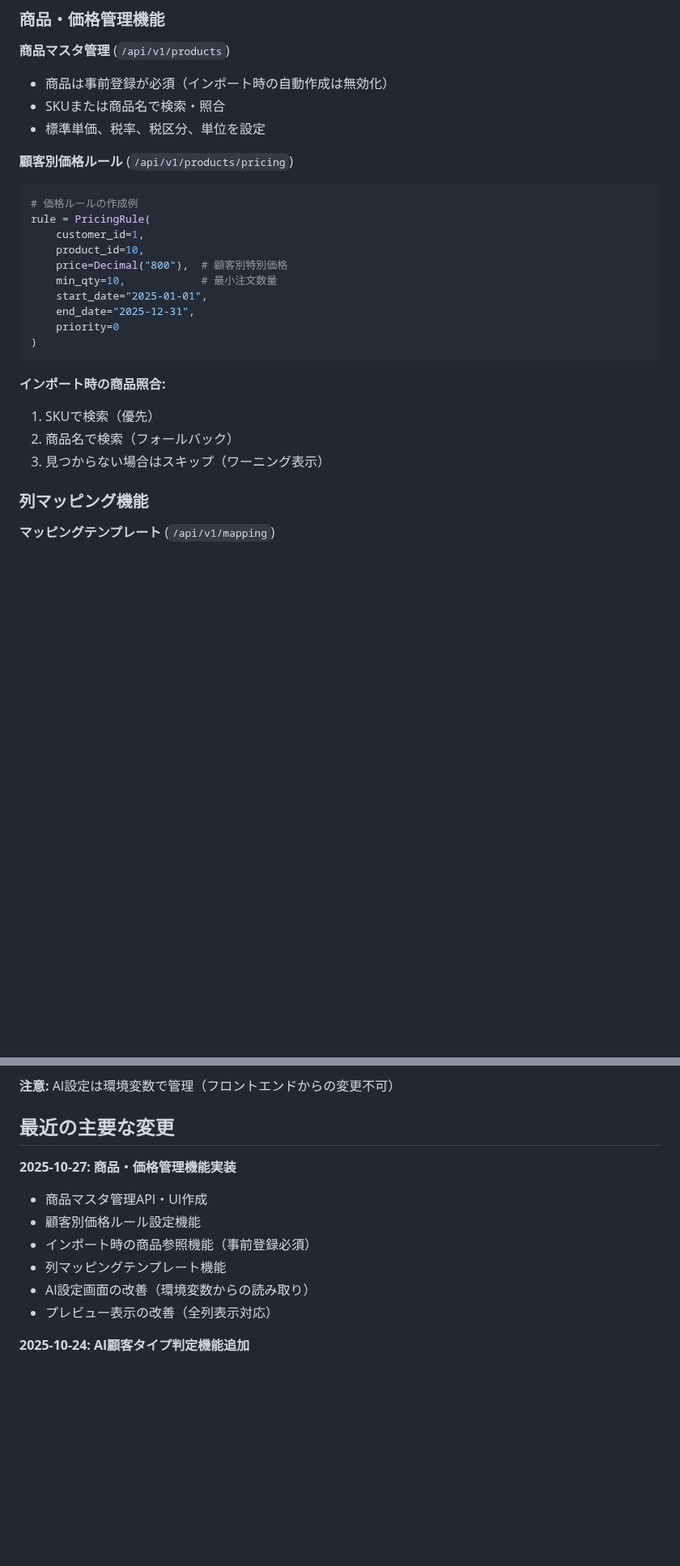
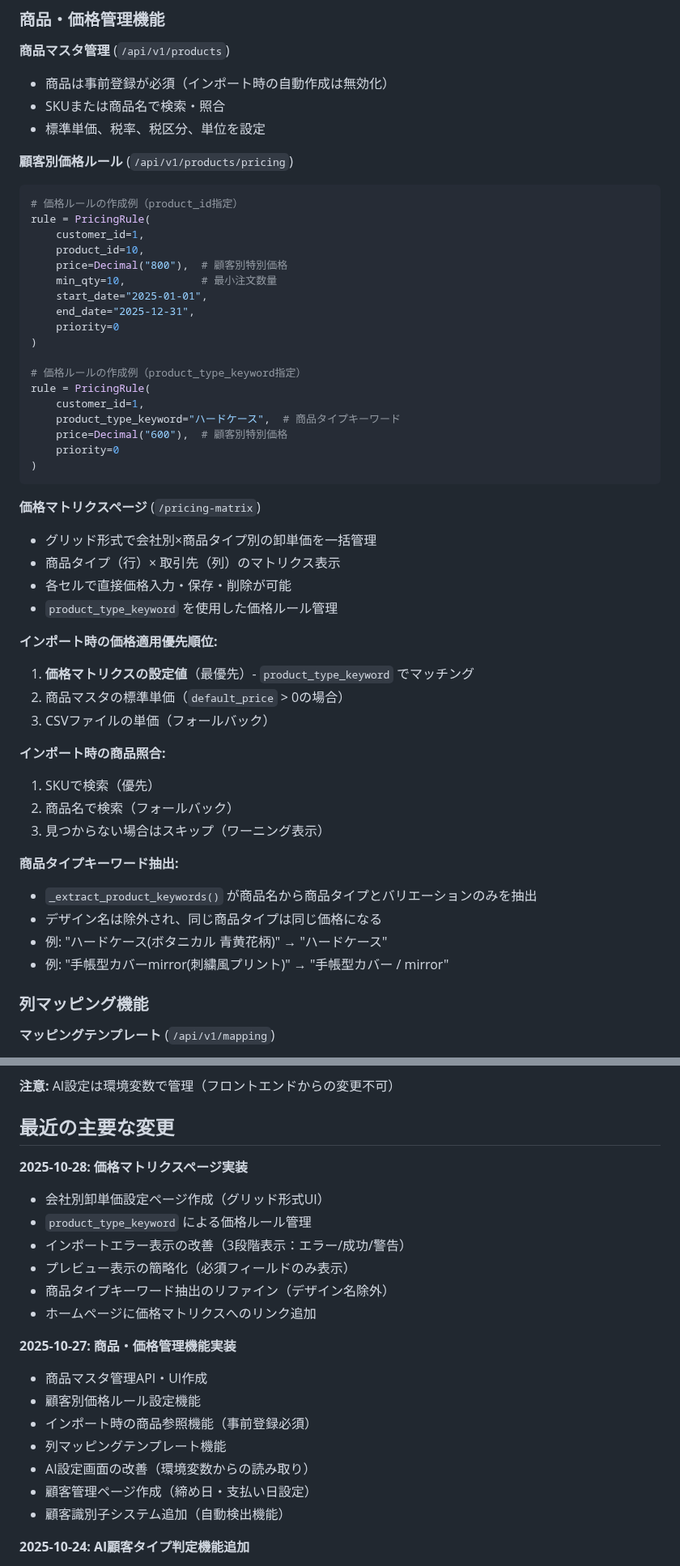
Before and after one commit to ICHI5656/AccuSync, a Markdown page: CLAUDE.md, 2 parts joined by grey strips. Shown at 81% size. Drawn GitHub-style; blank space fills up the shorter version.

Commit message:
docs: update CLAUDE.md with pricing matrix page and recent changes
- Add pricing matrix page documentation
- Update main pages table with new URLs
- Document product type keyword extraction logic
- Add 3-tier pricing priority explanation
- Update recent changes section with 2025-10-28 updates

🤖 Generated with [Claude Code](https://claude.com/claude-code)

Co-Authored-By: Claude <noreply@anthropic.com>

````diff
--- a/CLAUDE.md
+++ b/CLAUDE.md
@@ -381,7 +381,7 @@ docker-compose logs -f frontend
 
 **顧客別価格ルール** (`/api/v1/products/pricing`)
 ```python
-# 価格ルールの作成例
+# 価格ルールの作成例（product_id指定）
 rule = PricingRule(
     customer_id=1,
     product_id=10,
@@ -391,12 +391,37 @@ rule = PricingRule(
     end_date="2025-12-31",
     priority=0
 )
+
+# 価格ルールの作成例（product_type_keyword指定）
+rule = PricingRule(
+    customer_id=1,
+    product_type_keyword="ハードケース",  # 商品タイプキーワード
+    price=Decimal("600"),  # 顧客別特別価格
+    priority=0
+)
 ```
+
+**価格マトリクスページ** (`/pricing-matrix`)
+- グリッド形式で会社別×商品タイプ別の卸単価を一括管理
+- 商品タイプ（行）× 取引先（列）のマトリクス表示
+- 各セルで直接価格入力・保存・削除が可能
+- `product_type_keyword` を使用した価格ルール管理
+
+**インポート時の価格適用優先順位:**
+1. **価格マトリクスの設定値**（最優先）- `product_type_keyword` でマッチング
+2. 商品マスタの標準単価（`default_price` > 0の場合）
+3. CSVファイルの単価（フォールバック）
 
 **インポート時の商品照合:**
 1. SKUで検索（優先）
 2. 商品名で検索（フォールバック）
 3. 見つからない場合はスキップ（ワーニング表示）
+
+**商品タイプキーワード抽出:**
+- `_extract_product_keywords()` が商品名から商品タイプとバリエーションのみを抽出
+- デザイン名は除外され、同じ商品タイプは同じ価格になる
+- 例: "ハードケース(ボタニカル 青黄花柄)" → "ハードケース"
+- 例: "手帳型カバーmirror(刺繍風プリント)" → "手帳型カバー / mirror"
 
 ### 列マッピング機能
 
@@ -429,13 +454,22 @@ rule = PricingRule(
 
 ## 最近の主要な変更
 
+**2025-10-28: 価格マトリクスページ実装**
+- 会社別卸単価設定ページ作成（グリッド形式UI）
+- `product_type_keyword` による価格ルール管理
+- インポートエラー表示の改善（3段階表示：エラー/成功/警告）
+- プレビュー表示の簡略化（必須フィールドのみ表示）
+- 商品タイプキーワード抽出のリファイン（デザイン名除外）
+- ホームページに価格マトリクスへのリンク追加
+
 **2025-10-27: 商品・価格管理機能実装**
 - 商品マスタ管理API・UI作成
 - 顧客別価格ルール設定機能
 - インポート時の商品参照機能（事前登録必須）
 - 列マッピングテンプレート機能
 - AI設定画面の改善（環境変数からの読み取り）
-- プレビュー表示の改善（全列表示対応）
+- 顧客管理ページ作成（締め日・支払い日設定）
+- 顧客識別子システム追加（自動検出機能）
 
 **2025-10-24: AI顧客タイプ判定機能追加**
 - `CustomerCompany.is_individual` フィールド追加
````
Also changed, not shown: other parts of CLAUDE.md (+4 -0 lines).
